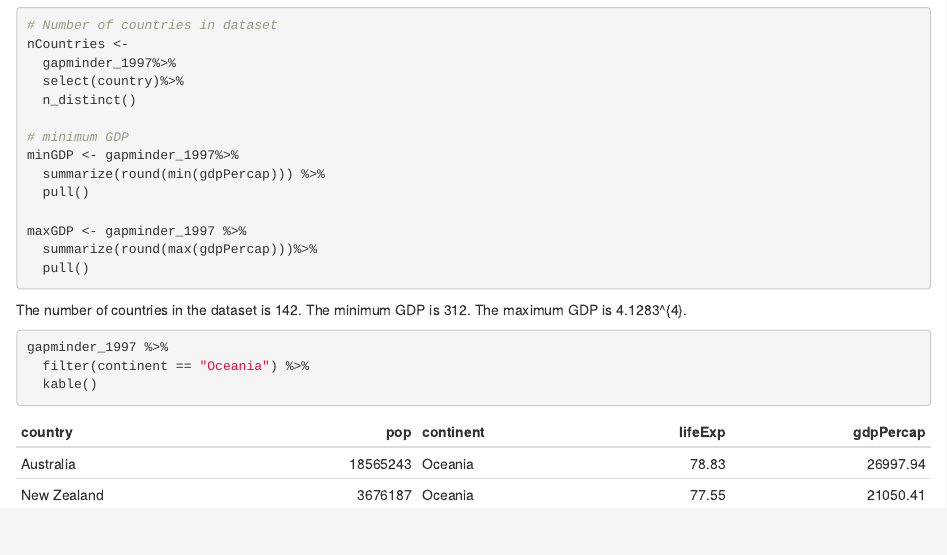
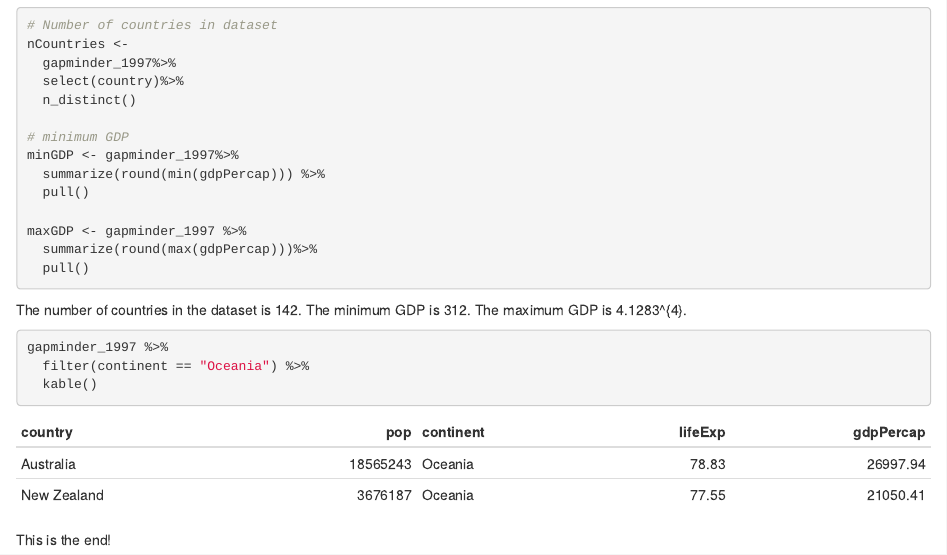
Before and after one commit to blatuscaspot/un-report, an R Markdown document (reports/Gapminder_report.Rmd): the page in a window 1100 px wide, from 1400 px down. The pictures show the output file reports/Gapminder_report.html that the author committed with the source, opened offline.

Commit message:
Added end

````diff
--- a/reports/Gapminder_report.Rmd
+++ b/reports/Gapminder_report.Rmd
@@ -54,3 +54,4 @@ gapminder_1997 %>%
   filter(continent == "Oceania") %>%
   kable()
 ```
+This is the end!
````
Also changed, not shown: reports/Gapminder_report.html.
